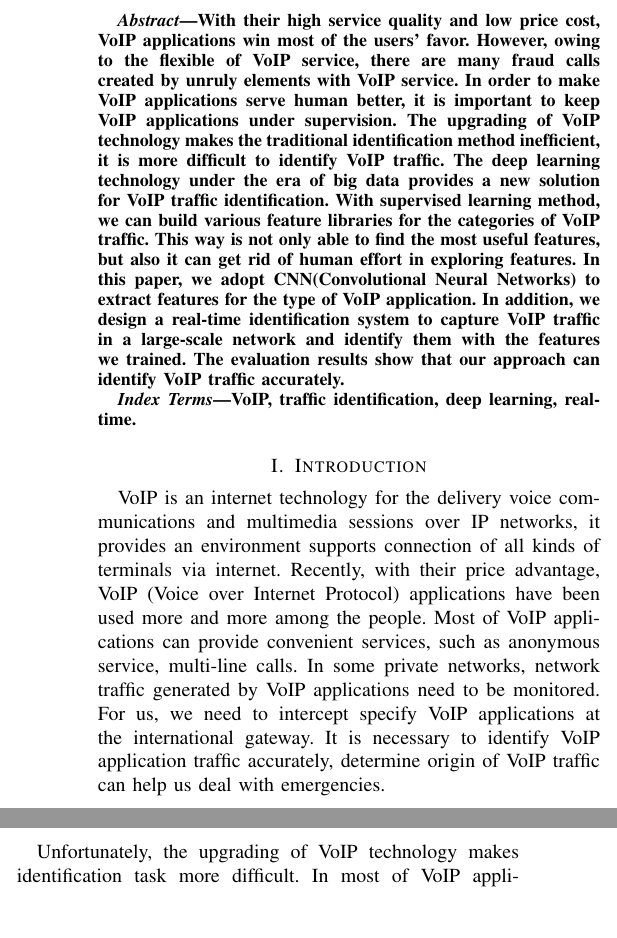
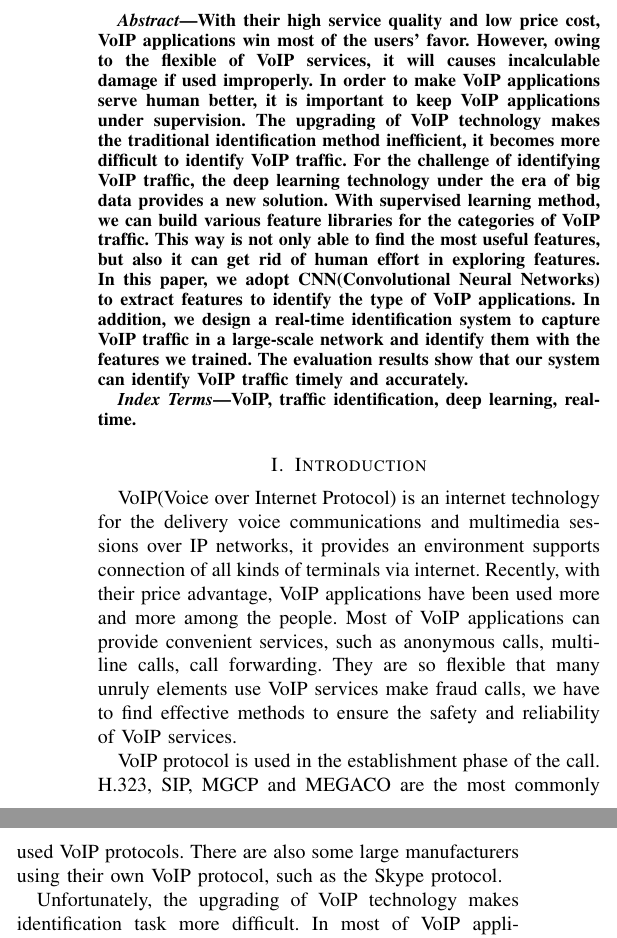
Before and after one commit to rongkangwang/hpcc, a LaTeX paper (conference_041818.tex): two parts of the columns of page 1 of 8, joined at a grey line, cut so that both start at the same text, the shorter picture padded with empty space. Compiled offline with pdfLaTeX; a missing font is replaced by an installed copy or a similar font; a LaTeX package or settings file that is missing is left out.

Commit message:
introduction

```diff
--- a/conference_041818.tex
+++ b/conference_041818.tex
@@ -57,7 +57,7 @@ email address}
 \maketitle
 
 \begin{abstract}
-  With their high service quality and low price cost, VoIP applications win most of the users' favor. However, owing to the flexible of VoIP service, there are many fraud calls created by unruly elements with VoIP service. In order to make VoIP applications serve human better, it is important to keep VoIP applications under supervision. The upgrading of VoIP technology makes the traditional identification method inefficient, it is more difficult to identify VoIP traffic. The deep learning technology under the era of big data provides a new solution for VoIP traffic identification. With supervised learning method, we can build various feature libraries for the categories of VoIP traffic. This way is not only able to find the most useful features, but also it can get rid of human effort in exploring features. In this paper, we adopt CNN(Convolutional Neural Networks) to extract features for the type of VoIP application. In addition, we design a real-time identification system to capture VoIP traffic in a large-scale network and identify them with the features we trained. The evaluation results show that our approach can identify VoIP traffic accurately.
+  With their high service quality and low price cost, VoIP applications win most of the users' favor. However, owing to the flexible of VoIP services, it will causes incalculable damage if used improperly. In order to make VoIP applications serve human better, it is important to keep VoIP applications under supervision. The upgrading of VoIP technology makes the traditional identification method inefficient, it becomes more difficult to identify VoIP traffic. For the challenge of identifying VoIP traffic, the deep learning technology under the era of big data provides a new solution. With supervised learning method, we can build various feature libraries for the categories of VoIP traffic. This way is not only able to find the most useful features, but also it can get rid of human effort in exploring features. In this paper, we adopt CNN(Convolutional Neural Networks) to extract features to identify the type of VoIP applications. In addition, we design a real-time identification system to capture VoIP traffic in a large-scale network and identify them with the features we trained. The evaluation results show that our system can identify VoIP traffic timely and accurately.
 
    %we propose a generic approach, which can capture VoIP voice traffic come from all kinds of VoIP applications (non-encrypted and encrypted) and determine source application of captured VoIP traffic in real time. Our approach uses deep learning to extract statistical features to build fingerprint library for all applications. Deep learning approach is able to find most useful features, in the meantime, it can get rid of human effort in exploring features. In addition, we design a real-time identification system to capture VoIP traffic and identify them in a large-scale network.
 \end{abstract}
@@ -68,7 +68,11 @@ VoIP, traffic identification, deep learning, real-time.
 
 \section{Introduction}
 \label{intro}
-VoIP is an internet technology for the delivery voice communications and multimedia sessions over IP networks, it provides an environment supports connection of all kinds of terminals via internet. Recently, with their price advantage, VoIP (Voice over Internet Protocol) applications have been used more and more among the people. Most of VoIP applications can provide convenient services, such as anonymous service, multi-line calls. In some private networks, network traffic generated by VoIP applications need to be monitored. For us, we need to intercept specify VoIP applications at the international gateway. It is necessary to identify VoIP application traffic accurately, determine origin of VoIP traffic can help us deal with emergencies.
+VoIP(Voice over Internet Protocol) is an internet technology for the delivery voice communications and multimedia sessions over IP networks, it provides an environment supports connection of all kinds of terminals via internet. Recently, with their price advantage, VoIP applications have been used more and more among the people. Most of VoIP applications can provide convenient services, such as anonymous calls, multi-line calls, call forwarding. They are so flexible that many unruly elements use VoIP services make fraud calls, we have to find effective methods to ensure the safety and reliability of VoIP services.
+
+%In some private networks, network traffic generated by VoIP applications need to be monitored. For us, we need to intercept specify VoIP applications at the international gateway. It is necessary to identify VoIP application traffic accurately, determine origin of VoIP traffic can help us deal with emergencies.
+
+VoIP protocol is used in the establishment phase of the call. H.323, SIP, MGCP and MEGACO are the most commonly used VoIP protocols. There are also some large manufacturers using their own VoIP protocol, such as the Skype protocol.
 
 Unfortunately, the upgrading of VoIP technology makes identification task more difficult. In most of VoIP applications, SIP or H.323 protocol is used in call connection phase, RTP/RTCP protocol is used in voice transmission phase. Encryption technologies such as SSL/TLS, SIPS, WEP and WAP/WAP2 may be used to encrypt call connections, SRTP/SRTCP may be used to encrypt voice transmission. Identifying VoIP traffic is getting harder and harder. It is urgent to find a more effective and more generic way for identifying VoIP traffic.
 %And VoIP applications are different from applications like HTTP, DNS, which use standard port.
```
